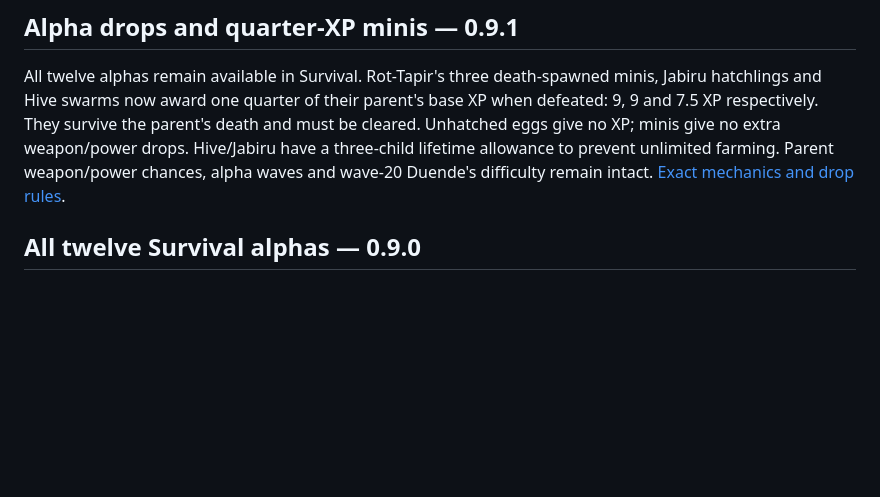
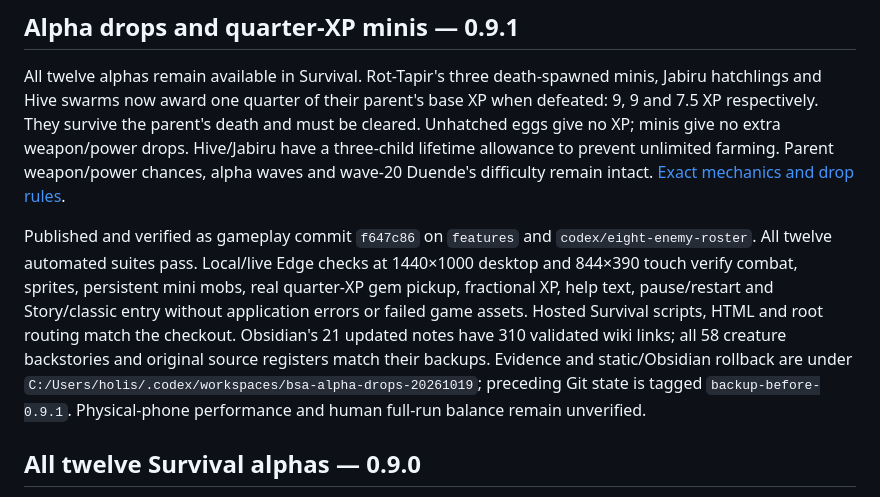
Before and after one commit to authenticallybelize/Belize-Spirit-Arena, a Markdown page: README.md, the part around the change. GitHub-like rendering; blank space fills up the shorter version.

Commit message:
Record verified live quarter-XP drops and bestiary sync

```diff
--- a/README.md
+++ b/README.md
@@ -5,6 +5,8 @@ A separate, local Canvas arena shooter prototype starring teenage Joe Grind. No
 ## Alpha drops and quarter-XP minis — 0.9.1
 
 All twelve alphas remain available in Survival. Rot-Tapir's three death-spawned minis, Jabiru hatchlings and Hive swarms now award one quarter of their parent's base XP when defeated: 9, 9 and 7.5 XP respectively. They survive the parent's death and must be cleared. Unhatched eggs give no XP; minis give no extra weapon/power drops. Hive/Jabiru have a three-child lifetime allowance to prevent unlimited farming. Parent weapon/power chances, alpha waves and wave-20 Duende's difficulty remain intact. [Exact mechanics and drop rules](ALPHAS.md).
+
+Published and verified as gameplay commit `f647c86` on `features` and `codex/eight-enemy-roster`. All twelve automated suites pass. Local/live Edge checks at 1440×1000 desktop and 844×390 touch verify combat, sprites, persistent mini mobs, real quarter-XP gem pickup, fractional XP, help text, pause/restart and Story/classic entry without application errors or failed game assets. Hosted Survival scripts, HTML and root routing match the checkout. Obsidian's 21 updated notes have 310 validated wiki links; all 58 creature backstories and original source registers match their backups. Evidence and static/Obsidian rollback are under `C:/Users/holis/.codex/workspaces/bsa-alpha-drops-20261019`; preceding Git state is tagged `backup-before-0.9.1`. Physical-phone performance and human full-run balance remain unverified.
 
 ## All twelve Survival alphas — 0.9.0
 
```
Also changed, not shown: ALPHAS.md (+2 -0 lines).
